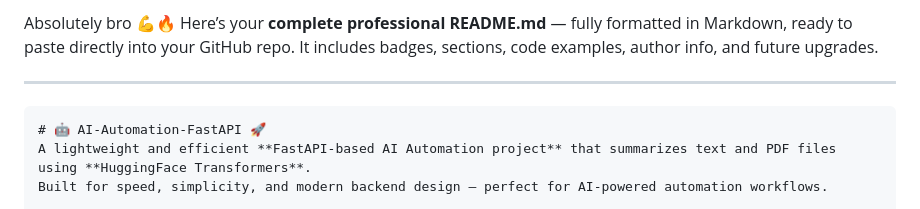
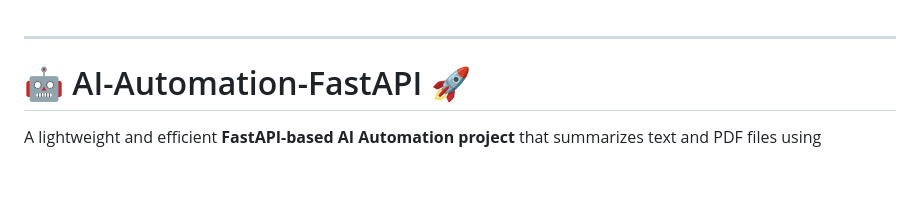
Before and after one commit to MOHAMMAD-KAVISH/AI-Automation-FastAPI, a Markdown page: README.md, the part around the change printed below. Rendered like a GitHub page; blank space fills up the shorter version.

`````diff
--- a/README.md
+++ b/README.md
@@ -1,10 +1,6 @@
-Absolutely bro 💪🔥
-Here’s your **complete professional README.md** — fully formatted in Markdown, ready to paste directly into your GitHub repo.
-It includes badges, sections, code examples, author info, and future upgrades.
 
 ---
 
-````markdown
 # 🤖 AI-Automation-FastAPI 🚀
 A lightweight and efficient **FastAPI-based AI Automation project** that summarizes text and PDF files using **HuggingFace Transformers**.
 Built for speed, simplicity, and modern backend design — perfect for AI-powered automation workflows.
`````
Also changed, not shown: other parts of README.md (+0 -1 lines).
